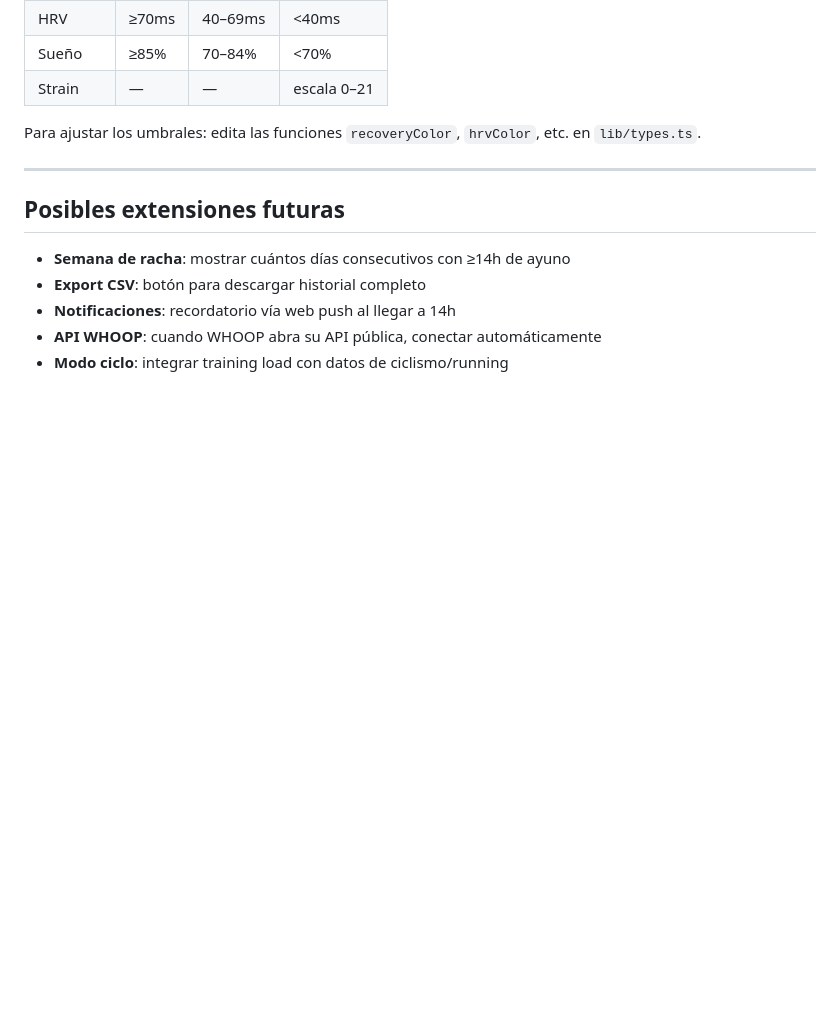
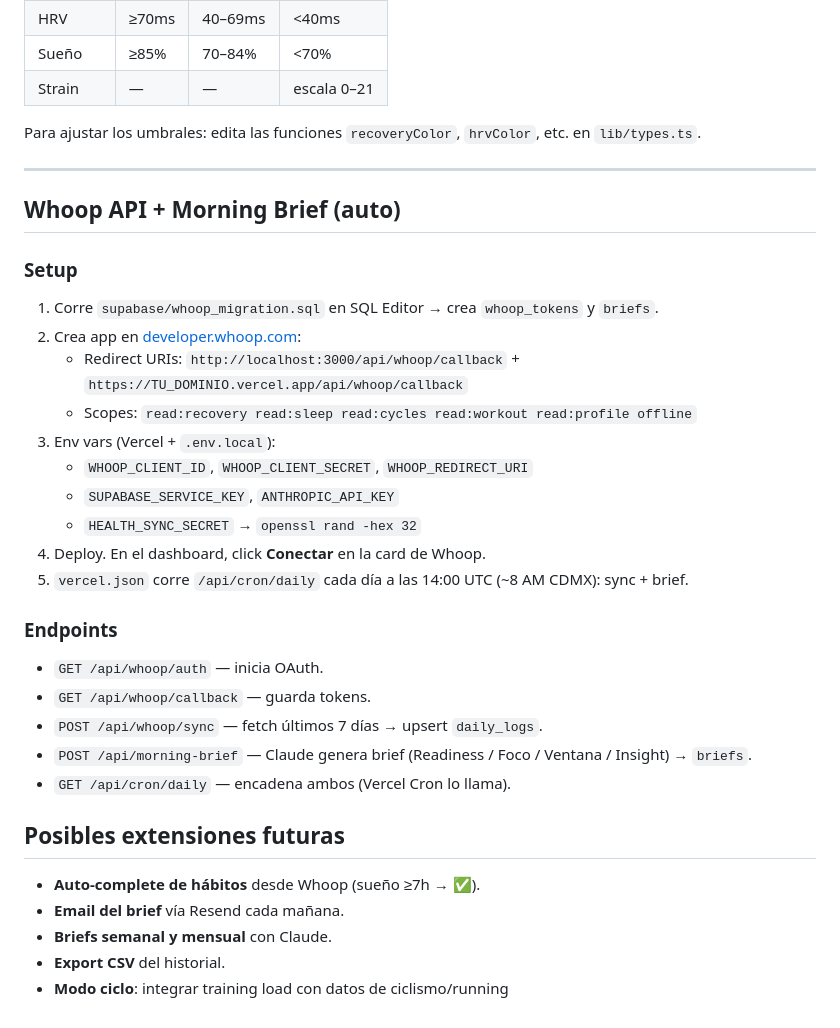
Before and after one commit to EduardoZac/protocolo-edu, a Markdown page: README.md, the part around the change. GitHub-like rendering; blank space fills up the shorter version.

Commit message:
docs: README setup for Whoop API + cron
Co-Authored-By: Claude Opus 4.7 <noreply@anthropic.com>

```diff
--- a/README.md
+++ b/README.md
@@ -106,10 +106,33 @@ Para ajustar los umbrales: edita las funciones `recoveryColor`, `hrvColor`, etc.
 
 ---
 
+## Whoop API + Morning Brief (auto)
+
+### Setup
+
+1. Corre `supabase/whoop_migration.sql` en SQL Editor → crea `whoop_tokens` y `briefs`.
+2. Crea app en [developer.whoop.com](https://developer.whoop.com):
+   - Redirect URIs: `http://localhost:3000/api/whoop/callback` + `https://TU_DOMINIO.vercel.app/api/whoop/callback`
+   - Scopes: `read:recovery read:sleep read:cycles read:workout read:profile offline`
+3. Env vars (Vercel + `.env.local`):
+   - `WHOOP_CLIENT_ID`, `WHOOP_CLIENT_SECRET`, `WHOOP_REDIRECT_URI`
+   - `SUPABASE_SERVICE_KEY`, `ANTHROPIC_API_KEY`
+   - `HEALTH_SYNC_SECRET` → `openssl rand -hex 32`
+4. Deploy. En el dashboard, click **Conectar** en la card de Whoop.
+5. `vercel.json` corre `/api/cron/daily` cada día a las 14:00 UTC (~8 AM CDMX): sync + brief.
+
+### Endpoints
+
+- `GET /api/whoop/auth` — inicia OAuth.
+- `GET /api/whoop/callback` — guarda tokens.
+- `POST /api/whoop/sync` — fetch últimos 7 días → upsert `daily_logs`.
+- `POST /api/morning-brief` — Claude genera brief (Readiness / Foco / Ventana / Insight) → `briefs`.
+- `GET /api/cron/daily` — encadena ambos (Vercel Cron lo llama).
+
 ## Posibles extensiones futuras
 
-- **Semana de racha**: mostrar cuántos días consecutivos con ≥14h de ayuno
-- **Export CSV**: botón para descargar historial completo
-- **Notificaciones**: recordatorio vía web push al llegar a 14h
-- **API WHOOP**: cuando WHOOP abra su API pública, conectar automáticamente
+- **Auto-complete de hábitos** desde Whoop (sueño ≥7h → ✅).
+- **Email del brief** vía Resend cada mañana.
+- **Briefs semanal y mensual** con Claude.
+- **Export CSV** del historial.
 - **Modo ciclo**: integrar training load con datos de ciclismo/running
```
